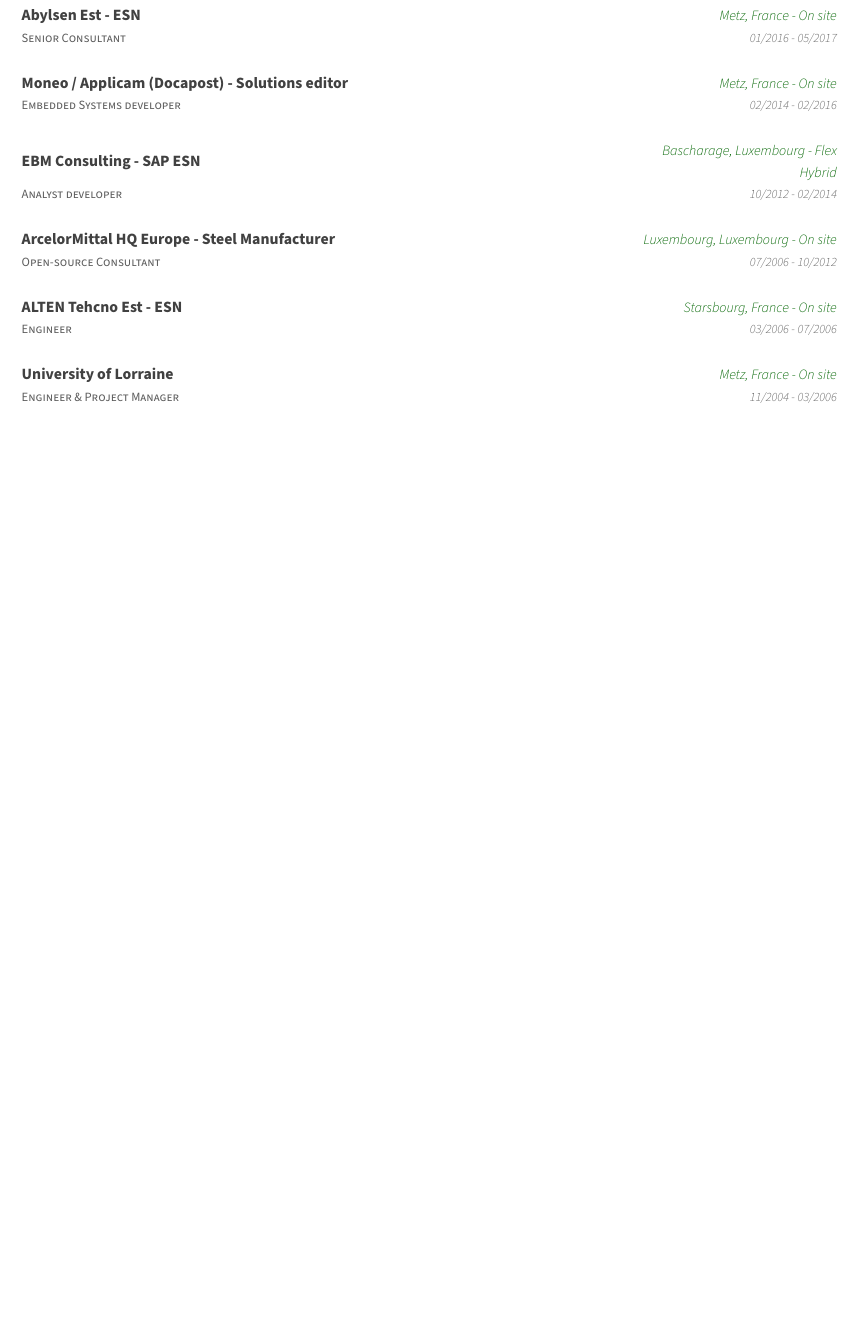
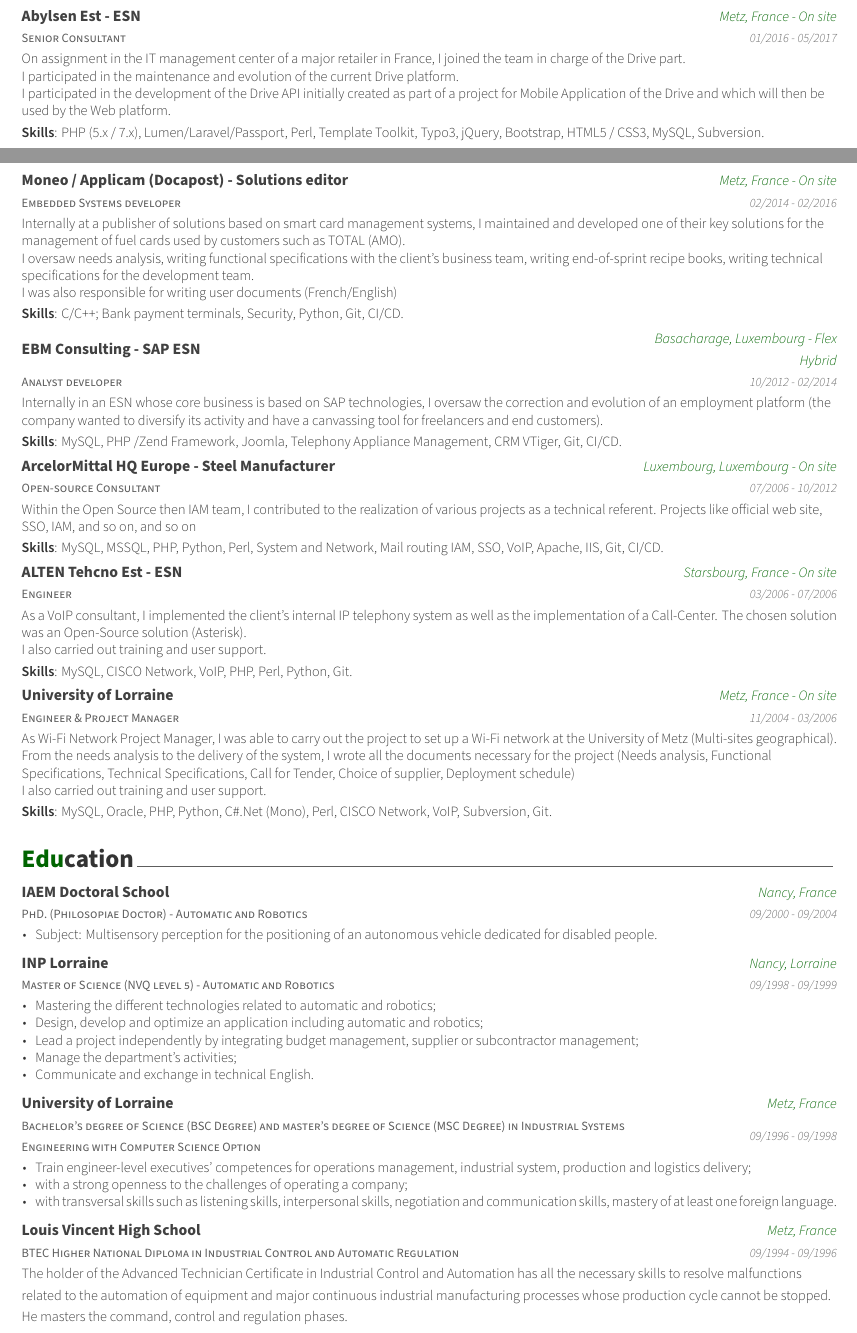
Before and after one commit to mkreutner/latex-resume, a LaTeX CV (mkr/resume.tex, which reads mkr/resume/experience.tex): part of page 2 of 2 before the commit and two parts of pages 2 and 3 of 3 after it, the two joined at a grey line, cut so that both start at the same text, the shorter picture padded with empty space. The pictures show the PDF file mkr/resume.pdf that the author committed with the source.

Commit message:
resume(en): cleanup and reuse

```diff
--- a/mkr/resume/experience.tex
+++ b/mkr/resume/experience.tex
@@ -103,3 +106,5 @@
+        \newline
+        \textbf{Skills}: Typescript and Angular 7 developement, Git, CI/CD, OpenStack.
     }
 
 %---------------------------------------------------------
@@ -121,3 +134,6 @@
+        \newline
+        \textbf{Skills}: Angular, JavaEE, Spring, Hibernate, PostgreSQL, Git, CI/CD,
+        Maven, Jenkins, SonarQube, Private Docker Registry.
     }
 
 %---------------------------------------------------------
@@ -127,6 +143,17 @@
     {Metz, France - On site} % Location
     {01/2016 - 05/2017} % Date(s)
     {
+        On assignment in the IT management center of a major retailer in France,
+        I joined the team in charge of the Drive part.
+        \newline
+        I participated in the maintenance and evolution of the current Drive platform.
+        \newline
+        I participated in the development of the Drive API initially created as part
+        of a project for Mobile Application of the Drive and which will then be used
+        by the Web platform.
+        \newline
+        \textbf{Skills}: PHP (5.x / 7.x), Lumen/Laravel/Passport, Perl, Template Toolkit, Typo3,
+        jQuery, Bootstrap, HTML5 / CSS3, MySQL, Subversion.
     }
 
 %---------------------------------------------------------
@@ -136,15 +163,32 @@
     {Metz, France - On site} % Location
     {02/2014 - 02/2016} % Date(s)
     {
+        Internally at a publisher of solutions based on smart card management systems,
+        I maintained and developed one of their key solutions for the management of
+        fuel cards used by customers such as TOTAL (AMO).
+        \newline
+        I oversaw needs analysis, writing functional specifications with the client's
+        business team, writing end-of-sprint recipe books, writing technical specifications
+        for the development team.
+        \newline
+        I was also responsible for writing user documents (French/English)
+        \newline
+        \textbf{Skills}: C/C++; Bank payment terminals, Security, Python, Git, CI/CD.
     }
 
 %---------------------------------------------------------
   \cventry
     {Analyst developer} % Job title
     {EBM Consulting - SAP ESN} % Organization
-    {Bascharage, Luxembourg - Flex Hybrid} % Location
+    {Basacharage, Luxembourg - Flex Hybrid} % Location
     {10/2012 - 02/2014} % Date(s)
     {
+        Internally in an ESN whose core business is based on SAP technologies, I oversaw the correction
+        and evolution of an employment platform (the company wanted to diversify its activity and have
+        a canvassing tool for freelancers and end customers).
+        \newline
+        \textbf{Skills}: MySQL, PHP /Zend Framework, Joomla, Telephony Appliance Management,
+        CRM VTiger, Git, CI/CD.
     }
 
 %---------------------------------------------------------
@@ -154,6 +198,11 @@
     {Luxembourg, Luxembourg - On site} % Location
     {07/2006 - 10/2012} % Date(s)
     {
+        Within the Open Source then IAM team, I contributed to the realization of various projects as a technical referent.
+        Projects like official web site, SSO, IAM, and so on, and so on
+        \newline
+        \textbf{Skills}: MySQL, MSSQL, PHP, Python, Perl, System and Network, Mail routing
+        IAM, SSO, VoIP, Apache, IIS, Git, CI/CD.
     }
 
 %---------------------------------------------------------
@@ -163,6 +212,13 @@
     {Starsbourg, France - On site} % Location
     {03/2006 - 07/2006} % Date(s)
     {
+        As a VoIP consultant, I implemented the client's internal IP telephony system
+        as well as the implementation of a Call-Center. The chosen solution was an
+        Open-Source solution (Asterisk).
+        \newline
+        I also carried out training and user support.
+        \newline
+        \textbf{Skills}: MySQL, CISCO Network, VoIP, PHP, Perl, Python, Git.
     }
 
 %---------------------------------------------------------
@@ -172,6 +228,17 @@
     {Metz, France - On site} % Location
     {11/2004 - 03/2006} % Date(s)
     {
+        As Wi-Fi Network Project Manager, I was able to carry out the project to set up a
+        Wi-Fi network at the University of Metz (Multi-sites geographical).
+        \newline
+        From the needs analysis to the delivery of the system, I wrote all the documents
+        necessary for the project (Needs analysis, Functional Specifications, Technical
+        Specifications, Call for Tender, Choice of supplier, Deployment schedule)
+        \newline
+        I also carried out training and user support.
+        \newline
+        \textbf{Skills}: MySQL, Oracle, PHP, Python, C\#.Net (Mono), Perl, CISCO Network,
+        VoIP, Subversion, Git.
     }
 
 \end{cventries}
```
Also changed, not shown: mkr/cv/experience.tex (+1 -1 lines), mkr/resume.tex (+4 -9 lines), mkr/resume.pdf, mkr/resume/certificates.tex (deleted), mkr/resume/education.tex (deleted), mkr/resume/honors.tex (deleted), mkr/resume/summary.tex (deleted), mkr/resume/experience.tex (11 more changed lines).
